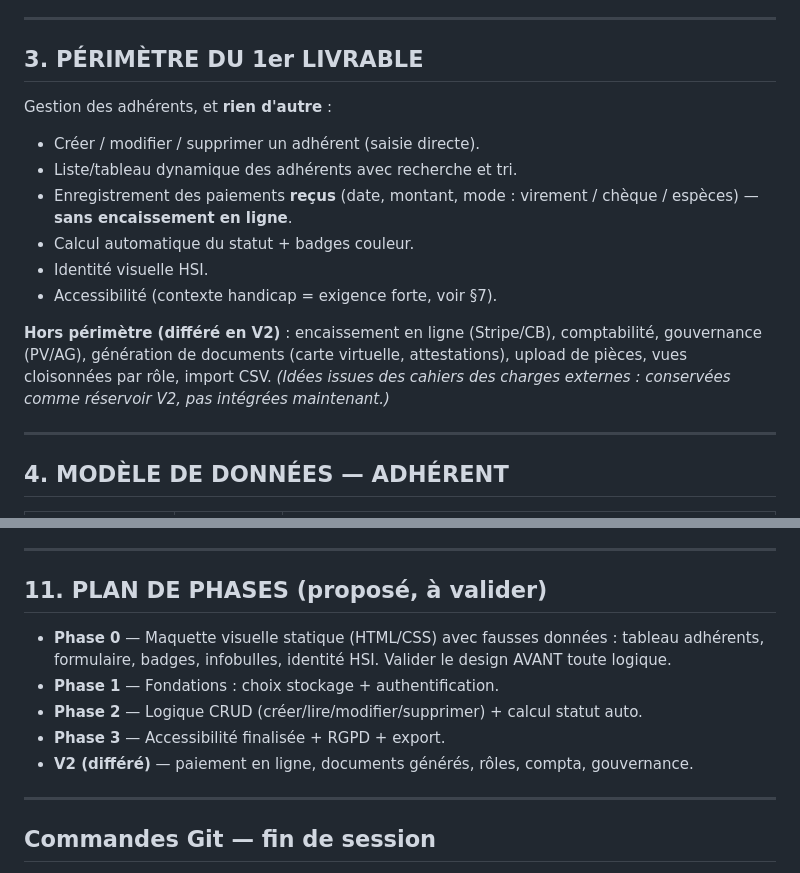
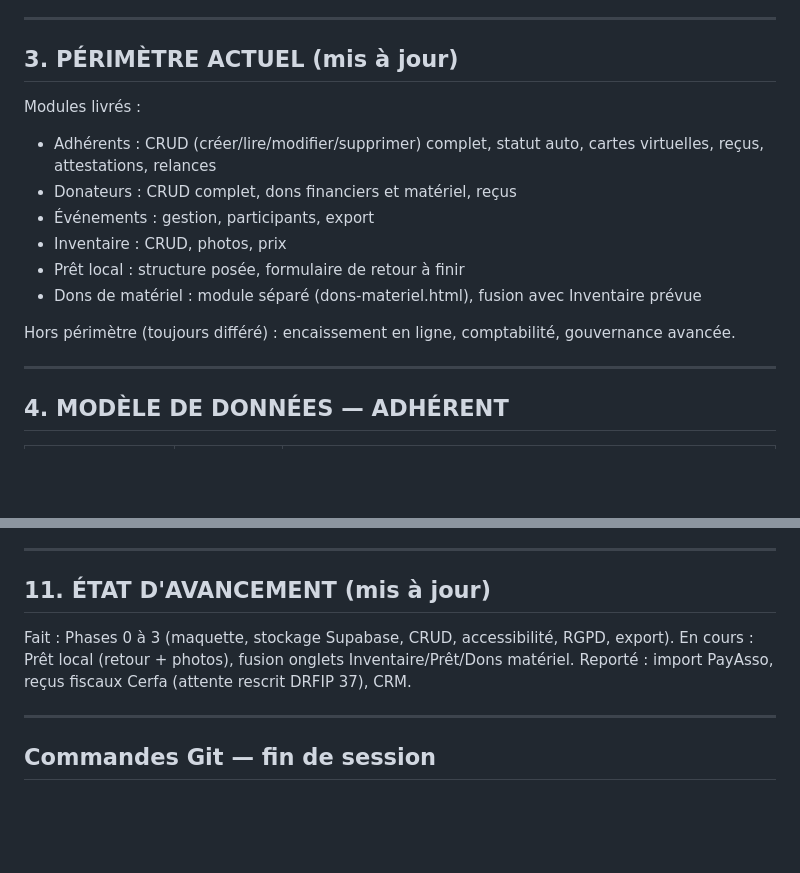
Before and after one commit to handicapsi37-gif/hsi37-dashboard, a Markdown page: PROMPT_PROJET_HSI.md, 2 parts joined by grey strips. Drawn GitHub-style; blank space fills up the shorter version.

Commit message:
docs: mettre à jour sections périmètre et avancement dans PROMPT_PROJET_HSI
Section 3 reflète les modules livrés (Adhérents, Donateurs, Événements,
Inventaire, Prêt local, Dons matériel). Section 11 remplace le plan de
phases par l'état d'avancement réel.

Co-Authored-By: Claude Sonnet 4.6 <noreply@anthropic.com>

```diff
--- a/PROMPT_PROJET_HSI.md
+++ b/PROMPT_PROJET_HSI.md
@@ -30,18 +30,19 @@
 
 ---
 
-## 3. PÉRIMÈTRE DU 1er LIVRABLE
+## 3. PÉRIMÈTRE ACTUEL (mis à jour)
 
-Gestion des adhérents, et **rien d'autre** :
-- Créer / modifier / supprimer un adhérent (saisie directe).
-- Liste/tableau dynamique des adhérents avec recherche et tri.
-- Enregistrement des paiements **reçus** (date, montant, mode : virement / chèque / espèces) — **sans encaissement en ligne**.
-- Calcul automatique du statut + badges couleur.
-- Identité visuelle HSI.
-- Accessibilité (contexte handicap = exigence forte, voir §7).
+Modules livrés :
+- Adhérents : CRUD (créer/lire/modifier/supprimer) complet, statut auto, cartes
+  virtuelles, reçus, attestations, relances
+- Donateurs : CRUD complet, dons financiers et matériel, reçus
+- Événements : gestion, participants, export
+- Inventaire : CRUD, photos, prix
+- Prêt local : structure posée, formulaire de retour à finir
+- Dons de matériel : module séparé (dons-materiel.html), fusion avec Inventaire prévue
 
-**Hors périmètre (différé en V2)** : encaissement en ligne (Stripe/CB), comptabilité, gouvernance (PV/AG), génération de documents (carte virtuelle, attestations), upload de pièces, vues cloisonnées par rôle, import CSV.
-*(Idées issues des cahiers des charges externes : conservées comme réservoir V2, pas intégrées maintenant.)*
+Hors périmètre (toujours différé) : encaissement en ligne, comptabilité,
+gouvernance avancée.
 
 ---
 
@@ -132,13 +133,11 @@ Ne pas utiliser les anciennes couleurs #1e79bf, #155a8f, #fe5260, #d63a47, #1a24
 
 ---
 
-## 11. PLAN DE PHASES (proposé, à valider)
+## 11. ÉTAT D'AVANCEMENT (mis à jour)
 
-- **Phase 0** — Maquette visuelle statique (HTML/CSS) avec fausses données : tableau adhérents, formulaire, badges, infobulles, identité HSI. Valider le design AVANT toute logique.
-- **Phase 1** — Fondations : choix stockage + authentification.
-- **Phase 2** — Logique CRUD (créer/lire/modifier/supprimer) + calcul statut auto.
-- **Phase 3** — Accessibilité finalisée + RGPD + export.
-- **V2 (différé)** — paiement en ligne, documents générés, rôles, compta, gouvernance.
+Fait : Phases 0 à 3 (maquette, stockage Supabase, CRUD, accessibilité, RGPD, export).
+En cours : Prêt local (retour + photos), fusion onglets Inventaire/Prêt/Dons matériel.
+Reporté : import PayAsso, reçus fiscaux Cerfa (attente rescrit DRFIP 37), CRM.
 
 ---
 
```
